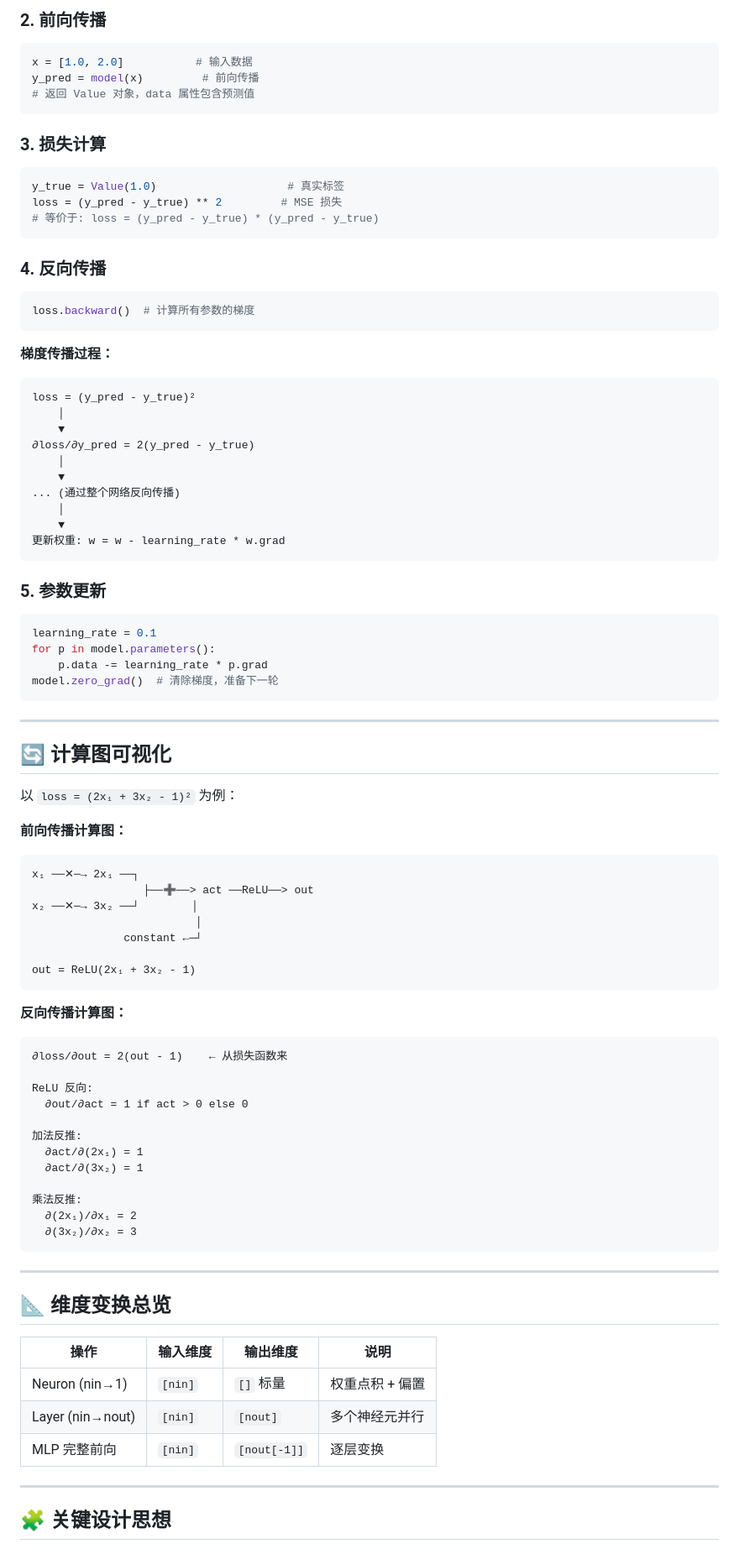
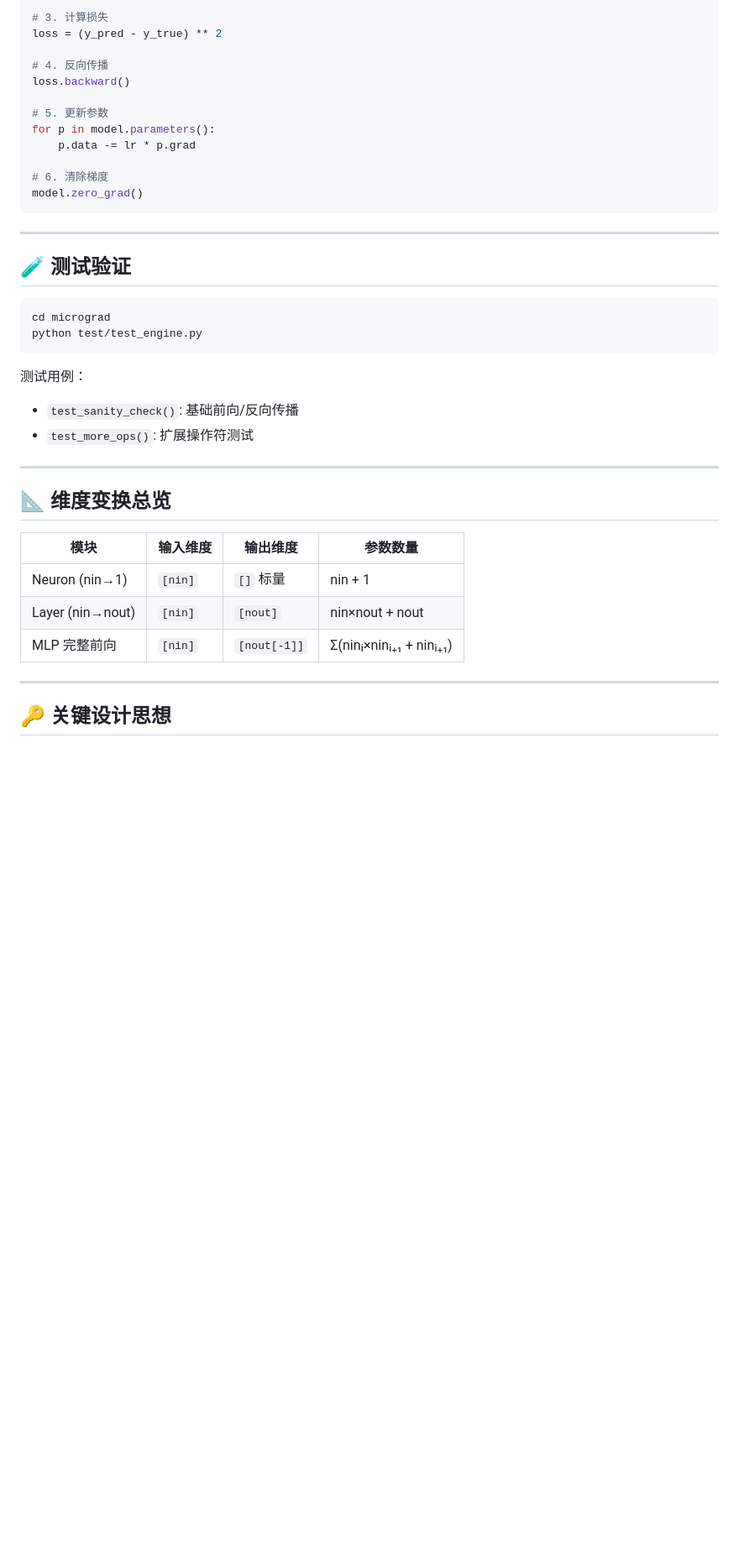
Before and after one commit to LJH-01/llm-learn, a Markdown page: micrograd-comment/notes.md, the part around one of its changes. Shown at 84% size. Rendered like a GitHub page; blank space fills up the shorter version.

Commit message:
Update notes.md for micrograd-comment

````diff
--- a/micrograd-comment/notes.md
+++ b/micrograd-comment/notes.md
@@ -283,93 +130,42 @@ print(model)
 
-### 2. 前向传播
+# 3. 计算损失
+loss = (y_pred - y_true) ** 2
 
-```python
-x = [1.0, 2.0]           # 输入数据
-y_pred = model(x)         # 前向传播
-# 返回 Value 对象，data 属性包含预测值
-```
+# 4. 反向传播
+loss.backward()
 
-### 3. 损失计算
+# 5. 更新参数
+for p in model.parameters():
+    p.data -= lr * p.grad
 
-```python
-y_true = Value(1.0)                    # 真实标签
-loss = (y_pred - y_true) ** 2         # MSE 损失
-# 等价于: loss = (y_pred - y_true) * (y_pred - y_true)
-```
-
-### 4. 反向传播
-
-```python
-loss.backward()  # 计算所有参数的梯度
-```
-
-**梯度传播过程：**
-```
-loss = (y_pred - y_true)²
-    │
-    ▼
-∂loss/∂y_pred = 2(y_pred - y_true)
-    │
-    ▼
-... (通过整个网络反向传播)
-    │
-    ▼
-更新权重: w = w - learning_rate * w.grad
-```
-
-### 5. 参数更新
-
-```python
-learning_rate = 0.1
-for p in model.parameters():
-    p.data -= learning_rate * p.grad
-model.zero_grad()  # 清除梯度，准备下一轮
+# 6. 清除梯度
+model.zero_grad()
 ```
 
 ---
 
-## 🔄 计算图可视化
+## 🧪 测试验证
 
-以 `loss = (2x₁ + 3x₂ - 1)²` 为例：
-
-**前向传播计算图：**
-```
-x₁ ──✕─→ 2x₁ ──┐
-                 ├──➕──> act ──ReLU──> out
-x₂ ──✕─→ 3x₂ ──┘        │
-                         │
-              constant ←─┘
-
-out = ReLU(2x₁ + 3x₂ - 1)
+```bash
+cd micrograd
+python test/test_engine.py
 ```
 
-**反向传播计算图：**
-```
-∂loss/∂out = 2(out - 1)    ← 从损失函数来
-
-ReLU 反向:
-  ∂out/∂act = 1 if act > 0 else 0
-
-加法反推:
-  ∂act/∂(2x₁) = 1
-  ∂act/∂(3x₂) = 1
-
-乘法反推:
-  ∂(2x₁)/∂x₁ = 2
-  ∂(3x₂)/∂x₂ = 3
-```
+测试用例：
+- `test_sanity_check()`: 基础前向/反向传播
+- `test_more_ops()`: 扩展操作符测试
 
 ---
 
 ## 📐 维度变换总览
 
-| 操作 | 输入维度 | 输出维度 | 说明 |
-|------|---------|---------|------|
-| Neuron (nin→1) | `[nin]` | `[]` 标量 | 权重点积 + 偏置 |
-| Layer (nin→nout) | `[nin]` | `[nout]` | 多个神经元并行 |
-| MLP 完整前向 | `[nin]` | `[nout[-1]]` | 逐层变换 |
+| 模块 | 输入维度 | 输出维度 | 参数数量 |
+|------|---------|---------|---------|
+| Neuron (nin→1) | `[nin]` | `[]` 标量 | nin + 1 |
+| Layer (nin→nout) | `[nin]` | `[nout]` | nin×nout + nout |
+| MLP 完整前向 | `[nin]` | `[nout[-1]]` | Σ(ninᵢ×ninᵢ₊₁ + ninᵢ₊₁) |
 
 ---
 
-## 🧩 关键设计思想
+## 🔑 关键设计思想
 
````
Also changed, not shown: other parts of micrograd-comment/notes.md (+68 -231 lines).
